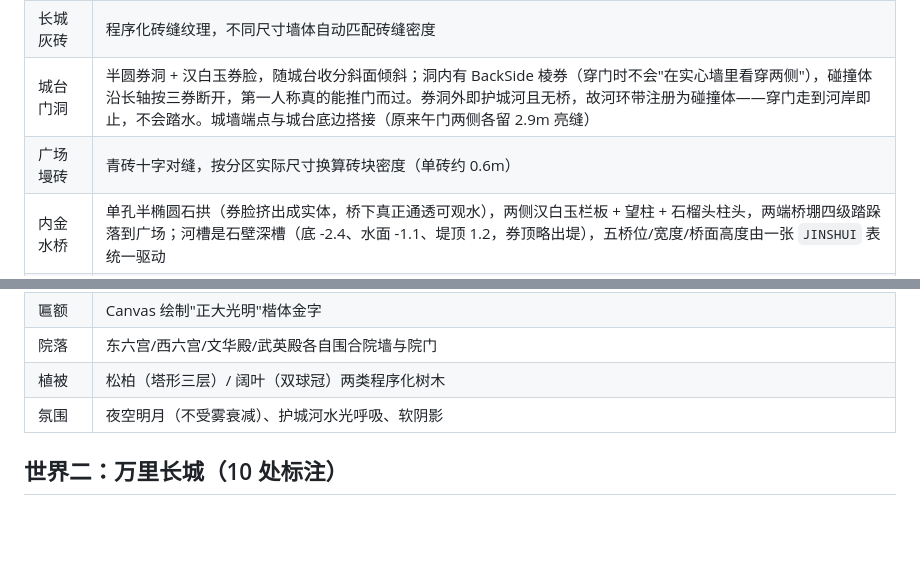
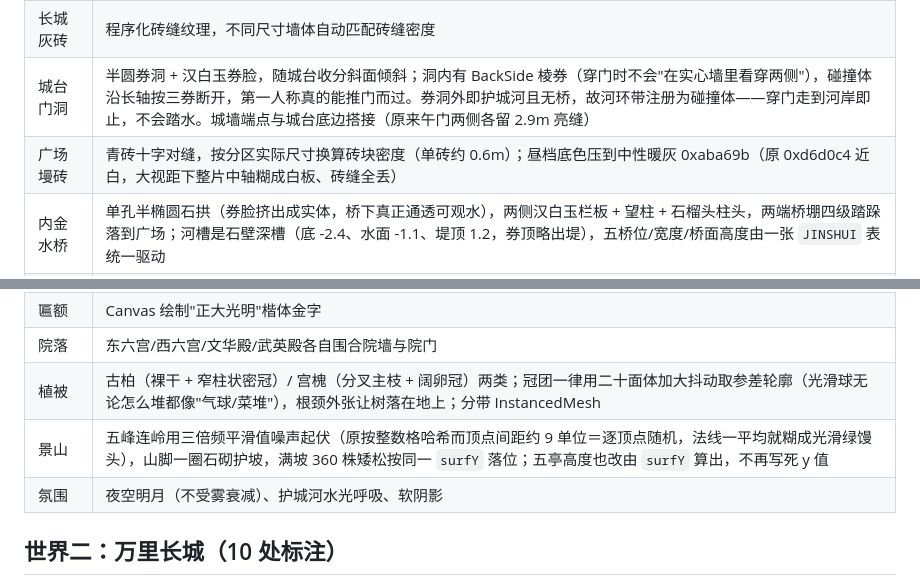
Before and after one commit to EKD5-dg/ai-gugong3d, a Markdown page: README.md, 2 parts joined by grey strips. Rendered like a GitHub page; blank space fills up the shorter version.

Commit message:
fix: 第二十轮 树/地面/景山三处真实感遗留项 —— 根因都不是精度而是轮廓与配套： 1) 树"像图钉/菜堆"：冠团原本用光滑 SphereGeometry，无论怎么堆都是气球边沿；改 IcosahedronGeometry(r,1)+jitterGeo 大抖动，轮廓立刻有枝叶参差。且古柏原来冠从 y=2.35 起笔把整根干埋进冠里，现裸干露到 4.9、冠逐段收尖成窄柱；宫槐补三根分叉主枝，阔卵冠压在枝上而不是扣在光杆顶；两类都加根颈外张锥，不再"浮在地上" 2) 景山"光滑绿馒头"：噪声用 vhash(round(px)) 取格，而球面顶点间距约 9 单位——等于逐顶点独立随机，computeVertexNormals 一平均就糊平。换成双线性插值 value noise、格 36/14/5.5 三倍频（幅 10/4.6/1.9），才有真正的山脊起伏。再补山脚石砌护坡环（matChan）与满坡 360 株矮松（原 70 株还全挤在山顶，两大片坡完全光着）。几何与植被落位共用同一个 surfY，五亭高度也改由它算出，不再写死 y=41/30/28。主峰横向拉伸 2.1→1.72 收掉"椭圆煎饼" 3) 昼档广场发白：PLAZA_MATS 底色 0xd6d0c4 近白，大视距下整片中轴糊成白板、青砖缝全丢，压到中性暖灰 0xaba69b 4) 景山 POI 机位原本朝北，背后只剩空网格，与说明"登亭南望紫禁城金顶琉璃"相反；改为从万春亭后上方朝南，前景五亭加林坡、中景神武门、远景整个宫城中轴 5) 踩坑记录：matChan 起初声明在"地台与水系"的块作用域里、又在后面的景山块引用，模块直接 ReferenceError 不启动（进度条卡在"正在升起殿宇楼阁"）。材质统一挪到材质区。改完必须先读 __APP_READY__/__errs 再截图 同环境 A/B（1100×620、每次采样前重置 renderer.info、各测两遍取重复值）：全景 1,113→1,113 draw call 持平，三角面 604,433→567,413（-6%，二十面体比 10×8 球省面）——视觉改善没花开销。errs=0，碰撞盒 143 未变，昼/夜两档截图均已核对〔API·README.md〕
---
GitHub Contents API 直连发布（git push 被网络重置的备用通道）· 文件 README.md · 本地提交 38cd372

```diff
--- a/README.md
+++ b/README.md
@@ -40,7 +40,7 @@ python -m http.server 8123
 | 朱红宫墙 | 抹灰罩面程序化纹理：抹痕起伏 + 雨痕流坠 + 泛碱 + 局部剥落露灰，砖线压在灰浆下隐约可辨 |
 | 长城灰砖 | 程序化砖缝纹理，不同尺寸墙体自动匹配砖缝密度 |
 | 城台门洞 | 半圆券洞 + 汉白玉券脸，随城台收分斜面倾斜；洞内有 BackSide 棱券（穿门时不会"在实心墙里看穿两侧"），碰撞体沿长轴按三券断开，第一人称真的能推门而过。券洞外即护城河且无桥，故河环带注册为碰撞体——穿门走到河岸即止，不会踏水。城墙端点与城台底边搭接（原来午门两侧各留 2.9m 亮缝） |
-| 广场墁砖 | 青砖十字对缝，按分区实际尺寸换算砖块密度（单砖约 0.6m） |
+| 广场墁砖 | 青砖十字对缝，按分区实际尺寸换算砖块密度（单砖约 0.6m）；昼档底色压到中性暖灰 0xaba69b（原 0xd6d0c4 近白，大视距下整片中轴糊成白板、砖缝全丢） |
 | 内金水桥 | 单孔半椭圆石拱（券脸挤出成实体，桥下真正通透可观水），两侧汉白玉栏板 + 望柱 + 石榴头柱头，两端桥堋四级踏跺落到广场；河槽是石壁深槽（底 -2.4、水面 -1.1、堤顶 1.2，券顶略出堤），五桥位/宽度/桥面高度由一张 `JINSHUI` 表统一驱动 |
 | 琉璃瓦 / 灰瓦 | 筒瓦为顺坡通长的垄（贴图沿檐口方向排布），四坡各自按周长与斜距展 UV，垄向始终垂直檐口 |
 | 台基 | 汉白玉石条错缝纹理 + 逐根 instanced 望柱与栏板 |
@@ -50,7 +50,8 @@ python -m http.server 8123
 | 陈设 | 鎏金铜缸、日晷×2、铜龟、铜鹤（太和殿），华表一对（午门外） |
 | 匾额 | Canvas 绘制"正大光明"楷体金字 |
 | 院落 | 东六宫/西六宫/文华殿/武英殿各自围合院墙与院门 |
-| 植被 | 松柏（塔形三层）/ 阔叶（双球冠）两类程序化树木 |
+| 植被 | 古柏（裸干 + 窄柱状密冠）/ 宫槐（分叉主枝 + 阔卵冠）两类；冠团一律用二十面体加大抖动取参差轮廓（光滑球无论怎么堆都像"气球/菜堆"），根颈外张让树落在地上；分带 InstancedMesh |
+| 景山 | 五峰连岭用三倍频平滑值噪声起伏（原按整数格哈希而顶点间距约 9 单位＝逐顶点随机，法线一平均就糊成光滑绿馒头），山脚一圈石砌护坡，满坡 360 株矮松按同一 `surfY` 落位；五亭高度也改由 `surfY` 算出，不再写死 y 值 |
 | 氛围 | 夜空明月（不受雾衰减）、护城河水光呼吸、软阴影 |
 
 ## 世界二：万里长城（10 处标注）
```
